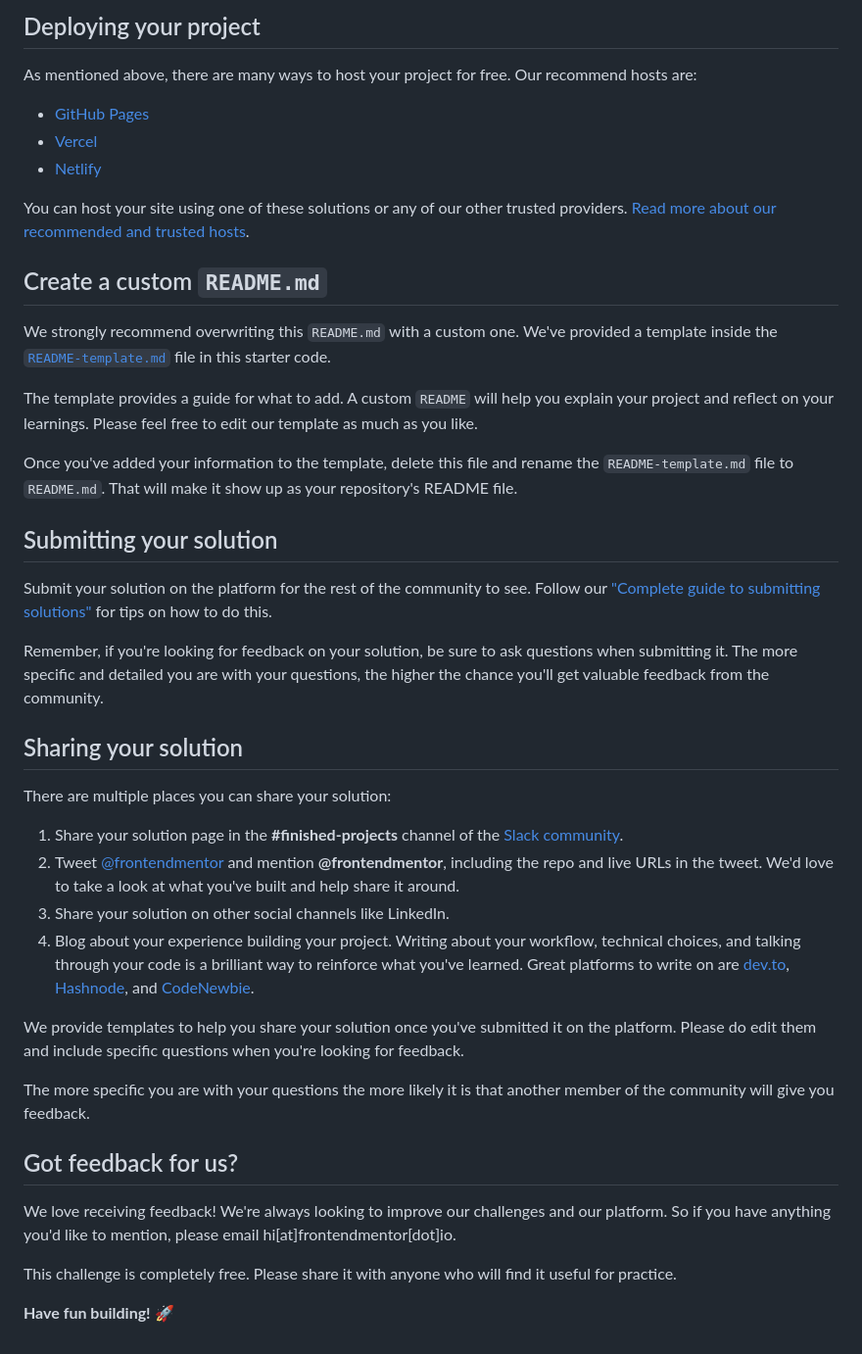
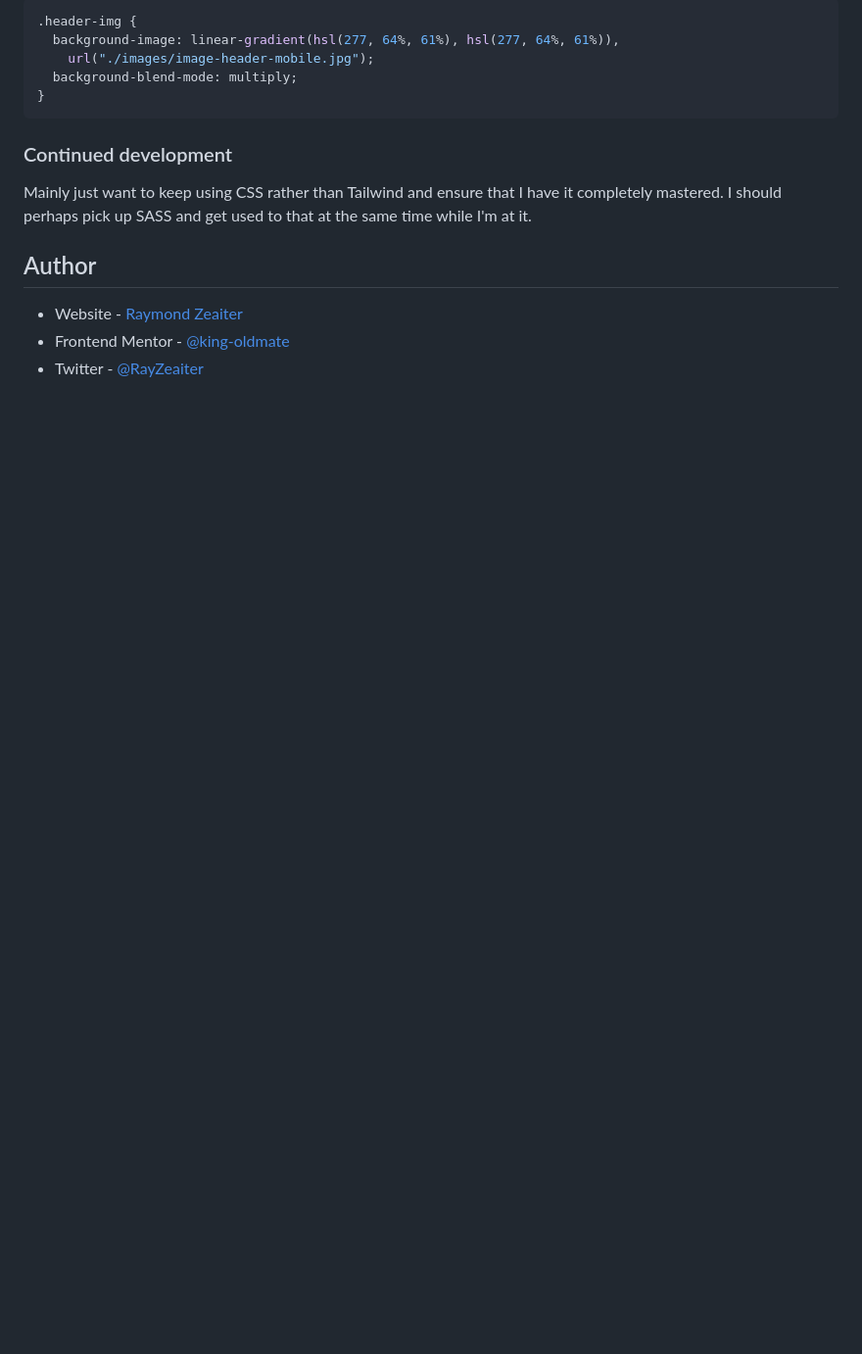
Before and after one commit to king-oldmate/FEM-stats-preview-card-component, a Markdown page: README.md, the part around the change printed below. Shown: that part at 98% size. Rendered like a GitHub page; blank space fills up the shorter version.

````diff
--- a/README.md
+++ b/README.md
@@ -47,45 +48,18 @@ Feel free to use any workflow that you feel comfortable with. Below is a suggest
 
-## Deploying your project
+```css
+.header-img {
+  background-image: linear-gradient(hsl(277, 64%, 61%), hsl(277, 64%, 61%)),
+    url("./images/image-header-mobile.jpg");
+  background-blend-mode: multiply;
+}
+```
 
-As mentioned above, there are many ways to host your project for free. Our recommend hosts are:
+### Continued development
 
-- [GitHub Pages](https://pages.github.com/)
-- [Vercel](https://vercel.com/)
-- [Netlify](https://www.netlify.com/)
+Mainly just want to keep using CSS rather than Tailwind and ensure that I have it completely mastered. I should perhaps pick up SASS and get used to that at the same time while I'm at it.
 
-You can host your site using one of these solutions or any of our other trusted providers. [Read more about our recommended and trusted hosts](https://medium.com/frontend-mentor/frontend-mentor-trusted-hosting-providers-bf000dfebe).
+## Author
 
-## Create a custom `README.md`
-
-We strongly recommend overwriting this `README.md` with a custom one. We've provided a template inside the [`README-template.md`](./README-template.md) file in this starter code.
-
-The template provides a guide for what to add. A custom `README` will help you explain your project and reflect on your learnings. Please feel free to edit our template as much as you like.
-
-Once you've added your information to the template, delete this file and rename the `README-template.md` file to `README.md`. That will make it show up as your repository's README file.
-
-## Submitting your solution
-
-Submit your solution on the platform for the rest of the community to see. Follow our ["Complete guide to submitting solutions"](https://medium.com/frontend-mentor/a-complete-guide-to-submitting-solutions-on-frontend-mentor-ac6384162248) for tips on how to do this.
-
-Remember, if you're looking for feedback on your solution, be sure to ask questions when submitting it. The more specific and detailed you are with your questions, the higher the chance you'll get valuable feedback from the community.
-
-## Sharing your solution
-
-There are multiple places you can share your solution:
-
-1. Share your solution page in the **#finished-projects** channel of the [Slack community](https://www.frontendmentor.io/slack).
-2. Tweet [@frontendmentor](https://twitter.com/frontendmentor) and mention **@frontendmentor**, including the repo and live URLs in the tweet. We'd love to take a look at what you've built and help share it around.
-3. Share your solution on other social channels like LinkedIn.
-4. Blog about your experience building your project. Writing about your workflow, technical choices, and talking through your code is a brilliant way to reinforce what you've learned. Great platforms to write on are [dev.to](https://dev.to/), [Hashnode](https://hashnode.com/), and [CodeNewbie](https://community.codenewbie.org/).
-
-We provide templates to help you share your solution once you've submitted it on the platform. Please do edit them and include specific questions when you're looking for feedback.
-
-The more specific you are with your questions the more likely it is that another member of the community will give you feedback.
-
-## Got feedback for us?
-
-We love receiving feedback! We're always looking to improve our challenges and our platform. So if you have anything you'd like to mention, please email hi[at]frontendmentor[dot]io.
-
-This challenge is completely free. Please share it with anyone who will find it useful for practice.
-
-**Have fun building!** 🚀
+- Website - [Raymond Zeaiter](https://www.raymond-zeaiter.au)
+- Frontend Mentor - [@king-oldmate](https://www.frontendmentor.io/profile/king-oldmate)
+- Twitter - [@RayZeaiter](https://www.twitter.com/RayZeaiter)
````
Also changed, not shown: other parts of README.md (+29 -28 lines), README-template.md (deleted, +0 -110 lines), screenshot.png (added), 2 other files.
